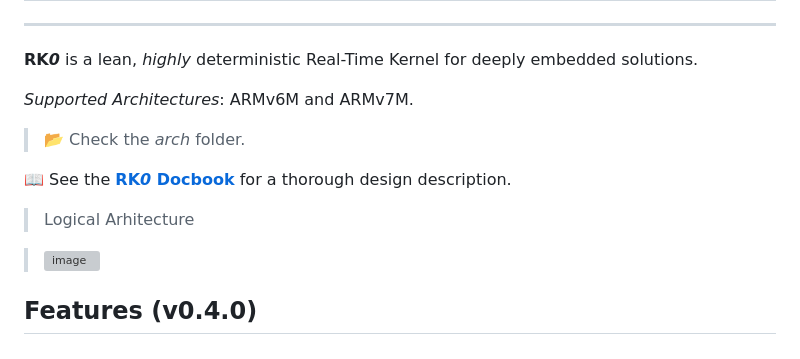
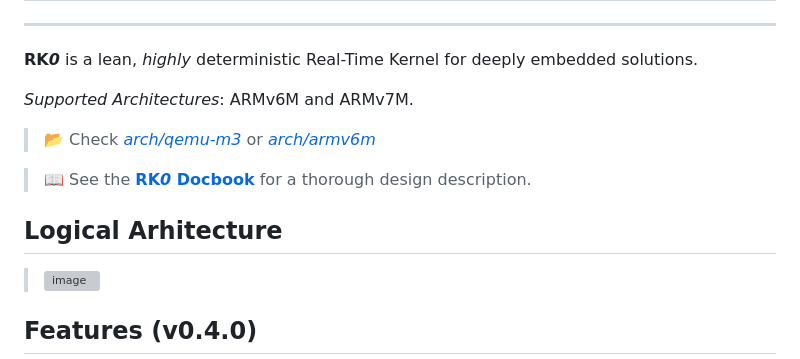
Before and after one commit to antoniogiacomelli/RK0, a Markdown page: README.md, the part around the change. GitHub-like rendering; grey boxes are pictures that could not be loaded.

```diff
--- a/README.md
+++ b/README.md
@@ -4,13 +4,13 @@
 
 **RK*0*** is a lean, _highly_ deterministic Real-Time Kernel for deeply embedded solutions.
 
-_Supported Architectures_: ARMv6M and ARMv7M.
+ _Supported Architectures_: ARMv6M and ARMv7M.
 
-> 📂 Check the _arch_ folder.
+> 📂 Check [_arch/qemu-m3_](./arch/qemu-m3/) or [_arch/armv6m_](./arch/armv6m/)
 
- 📖 See the [**RK*0* Docbook**](https://antoniogiacomelli.github.io/RK0/) for a thorough design description.
+> 📖 See the [**RK*0* Docbook**](https://antoniogiacomelli.github.io/RK0/) for a thorough design description.
 
-> Logical Arhitecture
+## Logical Arhitecture
 
 > ![image](https://github.com/antoniogiacomelli/RK0/blob/docs/docs/images/images/layeredkernel.png)
 
```
